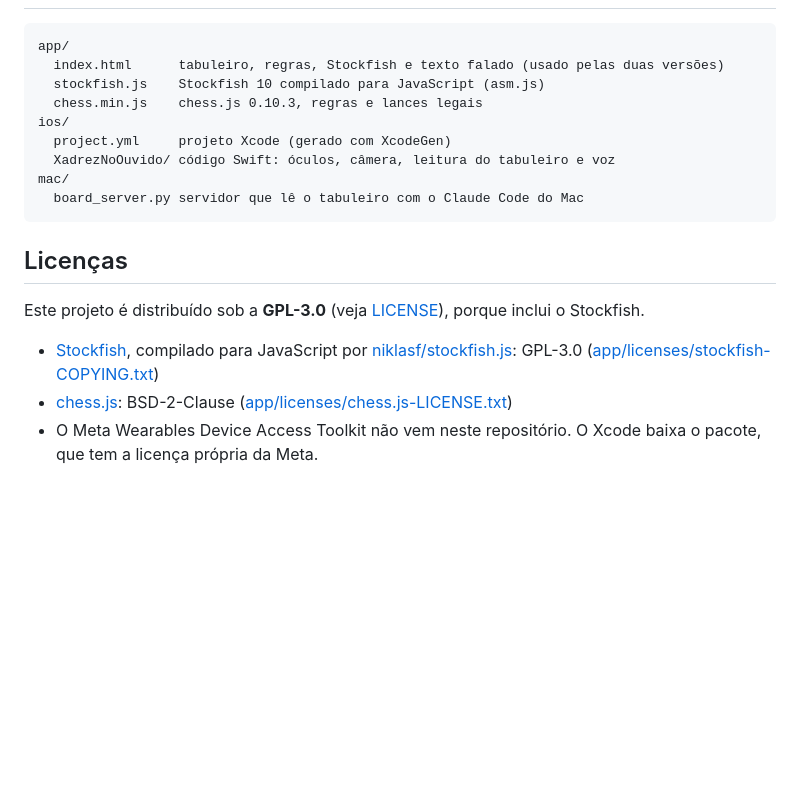
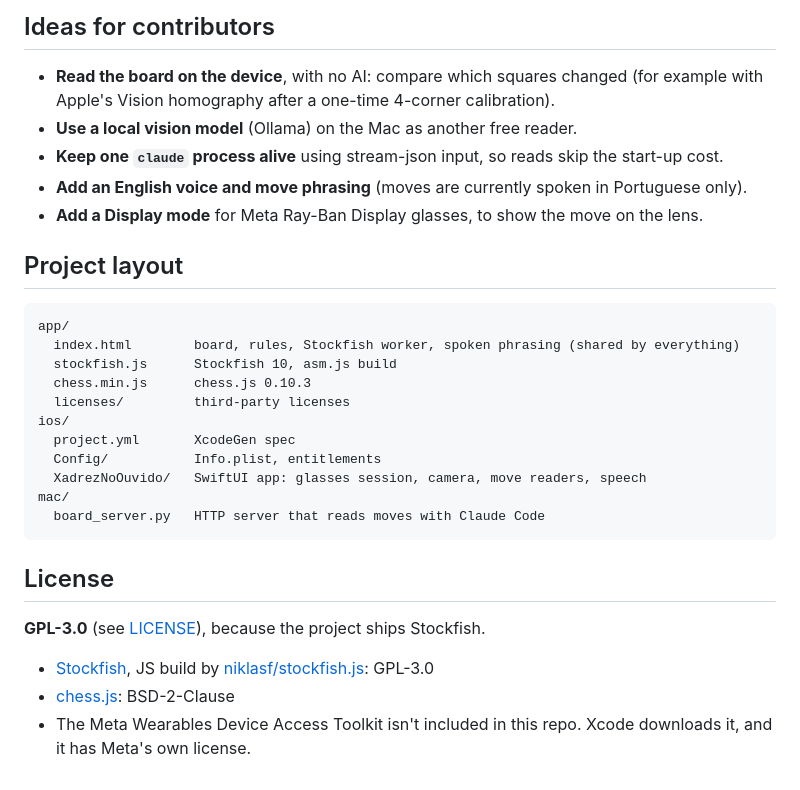
Before and after one commit to Maraba23/MetaAiChess, a Markdown page: README.md, the part around one of its changes. Rendered like a GitHub page; blank space fills up the shorter version.

````diff
--- a/README.md
+++ b/README.md
@@ -44,20 +118,31 @@ O passo a passo de instalação está em [ios/README.md](ios/README.md).
+## Ideas for contributors
+
+- **Read the board on the device**, with no AI: compare which squares changed (for example with Apple's Vision homography after a one-time 4-corner calibration).
+- **Use a local vision model** (Ollama) on the Mac as another free reader.
+- **Keep one `claude` process alive** using stream-json input, so reads skip the start-up cost.
+- **Add an English voice and move phrasing** (moves are currently spoken in Portuguese only).
+- **Add a Display mode** for Meta Ray-Ban Display glasses, to show the move on the lens.
+
+## Project layout
 
 ```
 app/
-  index.html      tabuleiro, regras, Stockfish e texto falado (usado pelas duas versões)
-  stockfish.js    Stockfish 10 compilado para JavaScript (asm.js)
-  chess.min.js    chess.js 0.10.3, regras e lances legais
+  index.html        board, rules, Stockfish worker, spoken phrasing (shared by everything)
+  stockfish.js      Stockfish 10, asm.js build
+  chess.min.js      chess.js 0.10.3
+  licenses/         third-party licenses
 ios/
-  project.yml     projeto Xcode (gerado com XcodeGen)
-  XadrezNoOuvido/ código Swift: óculos, câmera, leitura do tabuleiro e voz
+  project.yml       XcodeGen spec
+  Config/           Info.plist, entitlements
+  XadrezNoOuvido/   SwiftUI app: glasses session, camera, move readers, speech
 mac/
-  board_server.py servidor que lê o tabuleiro com o Claude Code do Mac
+  board_server.py   HTTP server that reads moves with Claude Code
 ```
 
-## Licenças
+## License
 
-Este projeto é distribuído sob a **GPL-3.0** (veja [LICENSE](LICENSE)), porque inclui o Stockfish.
+**GPL-3.0** (see [LICENSE](LICENSE)), because the project ships Stockfish.
 
-- [Stockfish](https://github.com/official-stockfish/Stockfish), compilado para JavaScript por [niklasf/stockfish.js](https://github.com/niklasf/stockfish.js): GPL-3.0 ([app/licenses/stockfish-COPYING.txt](app/licenses/stockfish-COPYING.txt))
-- [chess.js](https://github.com/jhlywa/chess.js): BSD-2-Clause ([app/licenses/chess.js-LICENSE.txt](app/licenses/chess.js-LICENSE.txt))
-- O Meta Wearables Device Access Toolkit não vem neste repositório. O Xcode baixa o pacote, que tem a licença própria da Meta.
+- [Stockfish](https://github.com/official-stockfish/Stockfish), JS build by [niklasf/stockfish.js](https://github.com/niklasf/stockfish.js): GPL-3.0
+- [chess.js](https://github.com/jhlywa/chess.js): BSD-2-Clause
+- The Meta Wearables Device Access Toolkit isn't included in this repo. Xcode downloads it, and it has Meta's own license.
````
Also changed, not shown: other parts of README.md (+102 -28 lines), README.pt-BR.md (added, +148 -0 lines).
